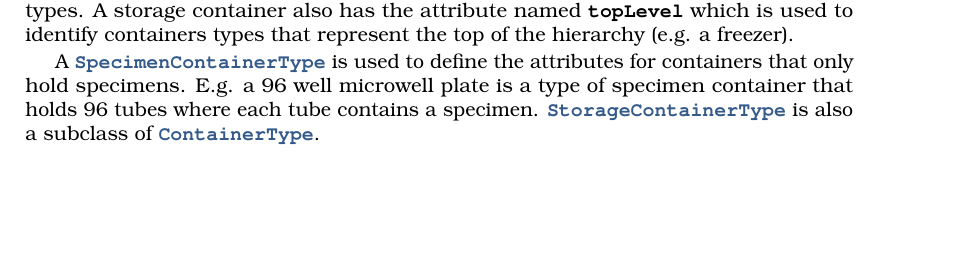
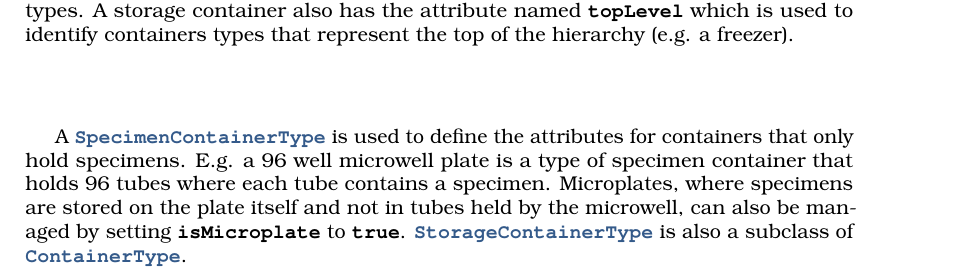
Before and after one commit to CBSR-Biobank/biobankv4design, a LaTeX book (main.tex, which reads centre-storage-management.tex): part of page 41 of 53, cut so that both start at the same text, the shorter picture padded with empty space. Compiled offline with pdfLaTeX.

Commit message:
updated SpecimenContainerType to have isMicroplate flag

```diff
--- a/centre-storage-management.tex
+++ b/centre-storage-management.tex
@@ -20,10 +20,11 @@ container types. A storage container also has the attribute named
 \compfont{topLevel} which is used to identify containers types that represent
 the top of the hierarchy (e.g. a freezer).
 
-A \entitytarget{SpecimenContainerType} is used to define the attributes for
-containers that only hold specimens. E.g. a 96 well microwell plate is a type
-of specimen container that holds 96 tubes where each tube contains a specimen.
-\entitylink{StorageContainerType} is also a subclass of
+A \entitytarget{SpecimenContainerType} is used to define the attributes for containers that only
+hold specimens. E.g. a 96 well microwell plate is a type of specimen container that holds 96 tubes
+where each tube contains a specimen. Microplates, where specimens are stored on the plate itself and
+not in tubes held by the microwell, can also be managed by setting \compfont{isMicroplate} to
+\compfont{true}. \entitylink{StorageContainerType} is also a subclass of
 \entitylink{ContainerType}.
 
 \begin{figure}[H]
```
Also changed, not shown: images/centre-container-type.png, 1 other file.
